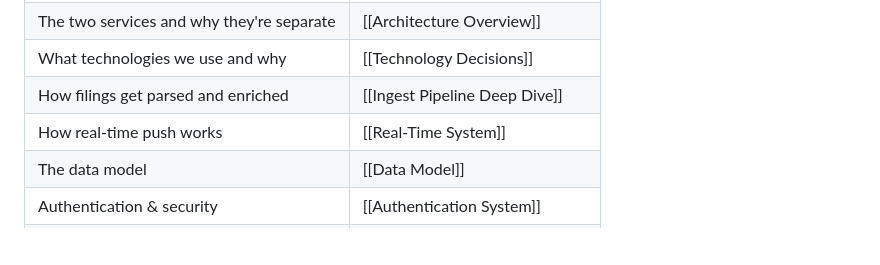
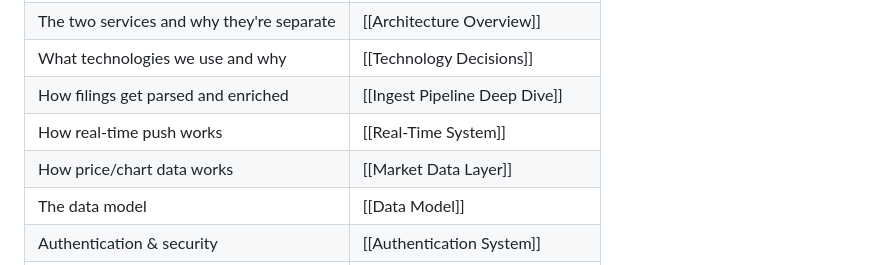
Before and after one commit to sohamsjain/sensybull-api, a Markdown page: docs/vault/Home.md, the part around the change. Rendered like a GitHub page; blank space fills up the shorter version.

```diff
--- a/docs/vault/Home.md
+++ b/docs/vault/Home.md
@@ -25,6 +25,7 @@ Two decoupled microservices talk only through a [[Redis Pub-Sub Contract]]. The
 | What technologies we use and why | [[Technology Decisions]] |
 | How filings get parsed and enriched | [[Ingest Pipeline Deep Dive]] |
 | How real-time push works | [[Real-Time System]] |
+| How price/chart data works | [[Market Data Layer]] |
 | The data model | [[Data Model]] |
 | Authentication & security | [[Authentication System]] |
 | The React frontend | [[Web Frontend]] |
```
Also changed, not shown: docs/vault/Market Data Layer.md (added, +560 -0 lines).
